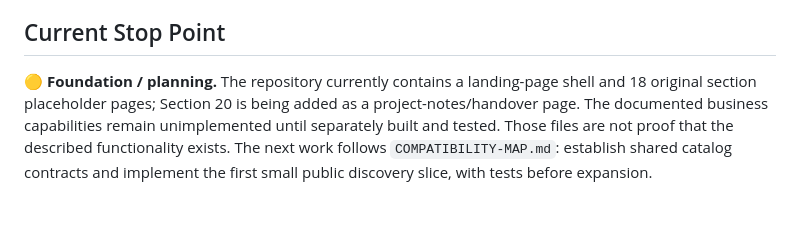
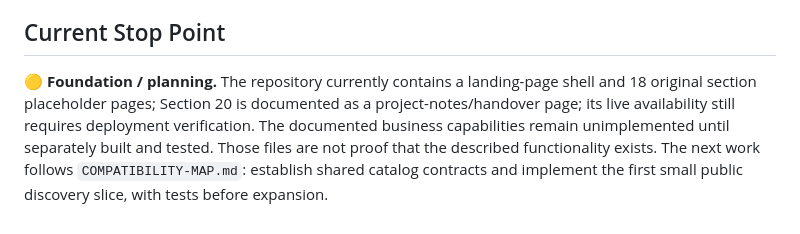
Before and after one commit to AligasSRM/Ali-partners-, a Markdown page: README.md, the part around the change. Rendered like a GitHub page.

Commit message:
docs: clarify section 20 deployment verification status

```diff
--- a/README.md
+++ b/README.md
@@ -74,4 +74,4 @@ Section numbers are stable identifiers, not delivery order. Section 20 is an int
 
 ## Current Stop Point
 
-**🟡 Foundation / planning.** The repository currently contains a landing-page shell and 18 original section placeholder pages; Section 20 is being added as a project-notes/handover page. The documented business capabilities remain unimplemented until separately built and tested. Those files are not proof that the described functionality exists. The next work follows `COMPATIBILITY-MAP.md`: establish shared catalog contracts and implement the first small public discovery slice, with tests before expansion.
+**🟡 Foundation / planning.** The repository currently contains a landing-page shell and 18 original section placeholder pages; Section 20 is documented as a project-notes/handover page; its live availability still requires deployment verification. The documented business capabilities remain unimplemented until separately built and tested. Those files are not proof that the described functionality exists. The next work follows `COMPATIBILITY-MAP.md`: establish shared catalog contracts and implement the first small public discovery slice, with tests before expansion.
```
